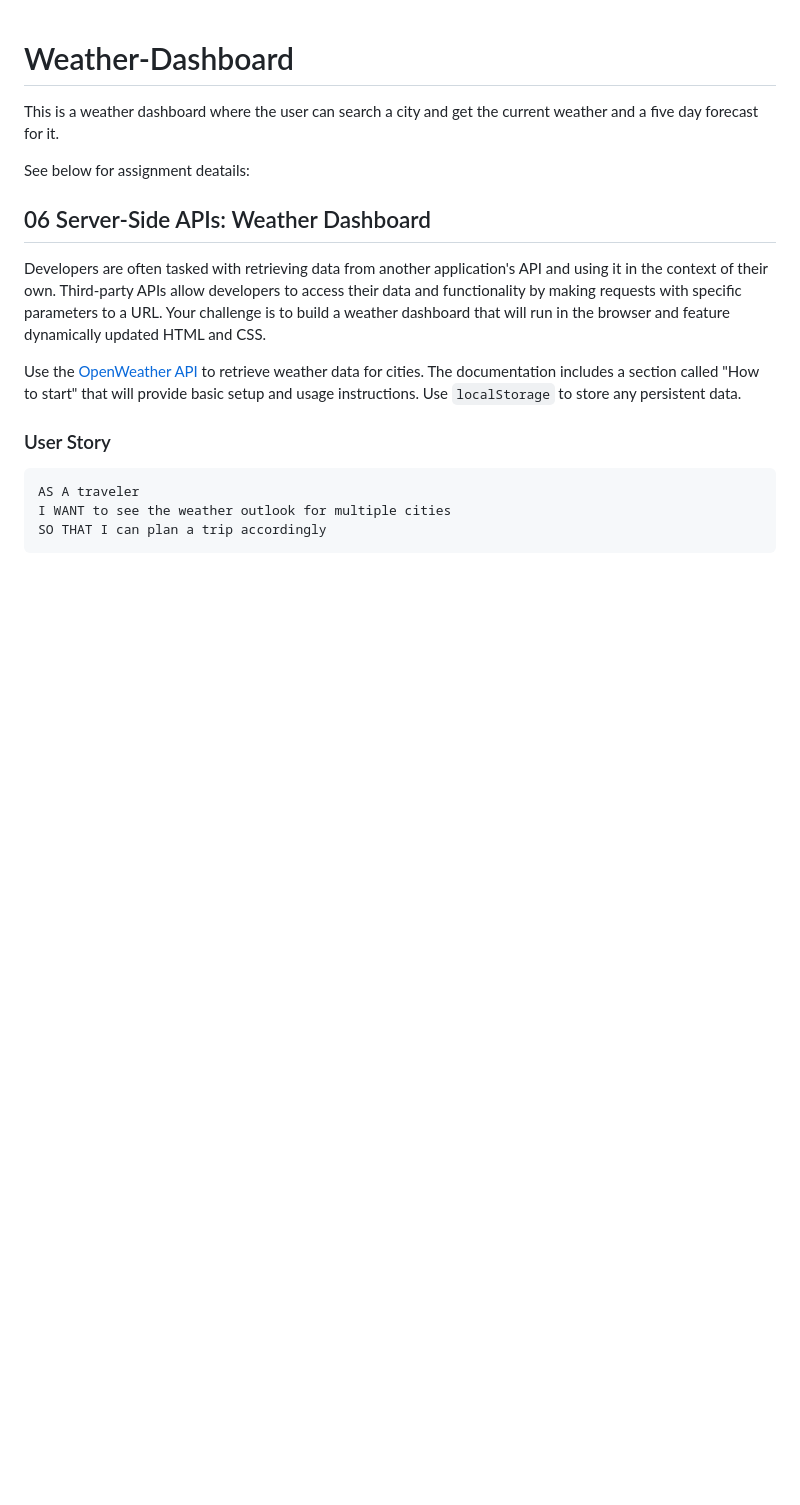
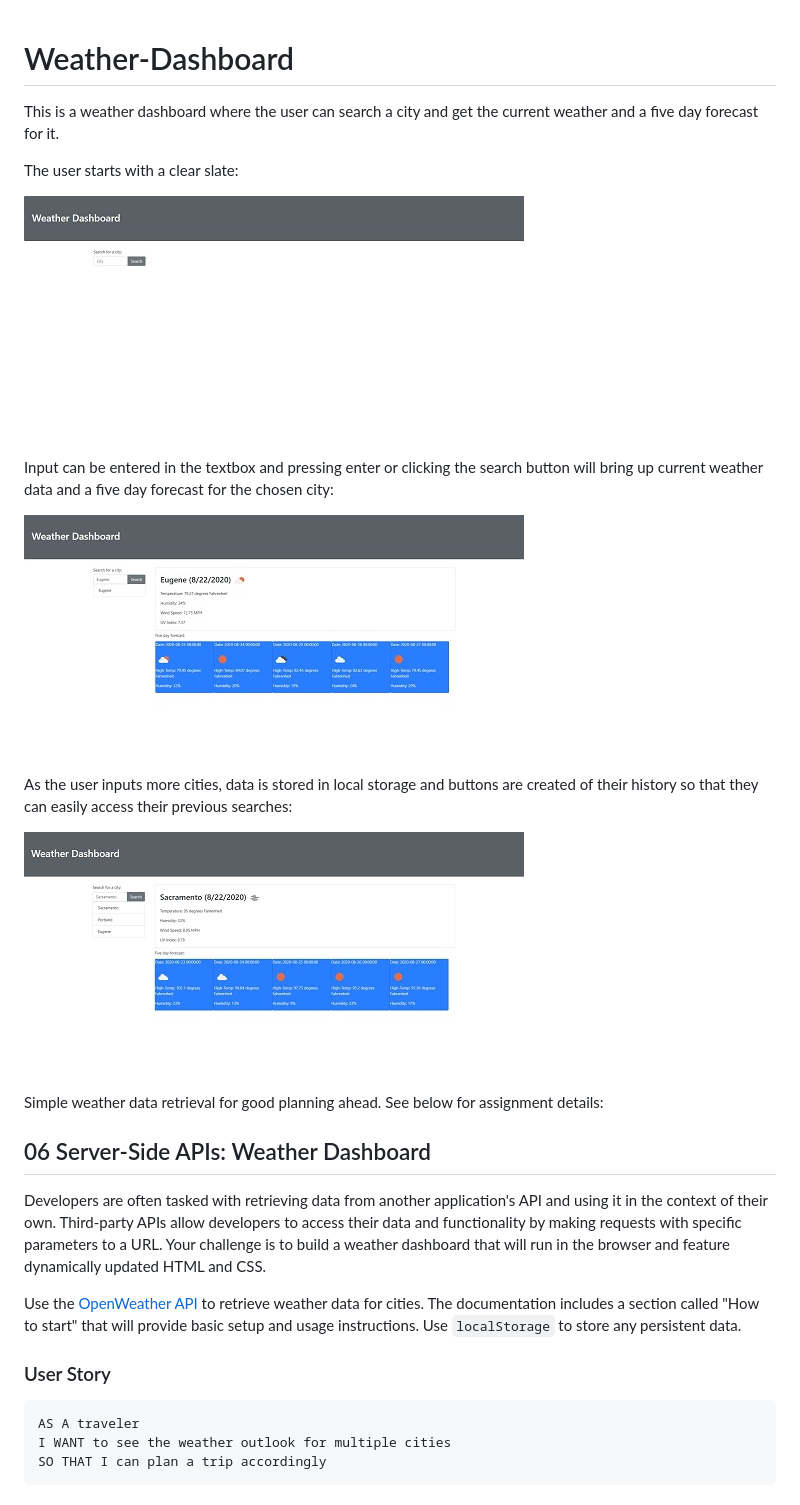
Before and after one commit to dannyhoover/Weather-Dashboard, a Markdown page: README.md, the part around the change. Rendered like a GitHub page; pictures changed too: Assets/weather.img1.jpg (added), Assets/weather.img2.jpg (added), Assets/weather.img3.jpg (added); blank space fills up the shorter version.

Commit message:
Assets updated with screenshots and updated readme

```diff
--- a/README.md
+++ b/README.md
@@ -2,7 +2,20 @@
 
 This is a weather dashboard where the user can search a city and get the current weather and a five day forecast for it.
 
-See below for assignment deatails:
+The user starts with a clear slate:
+
+![starting up](./Assets/weather.img1.jpg)
+
+Input can be entered in the textbox and pressing enter or clicking the search button will bring up current weather data and a five day forecast for the chosen city:
+
+![first search](./Assets/weather.img2.jpg)
+
+As the user inputs more cities, data is stored in local storage and buttons are created of their history so that they can easily access their previous searches:
+
+![more searches](./Assets/weather.img3.jpg)
+
+Simple weather data retrieval for good planning ahead.
+See below for assignment details:
 
 ## 06 Server-Side APIs: Weather Dashboard
 
```
